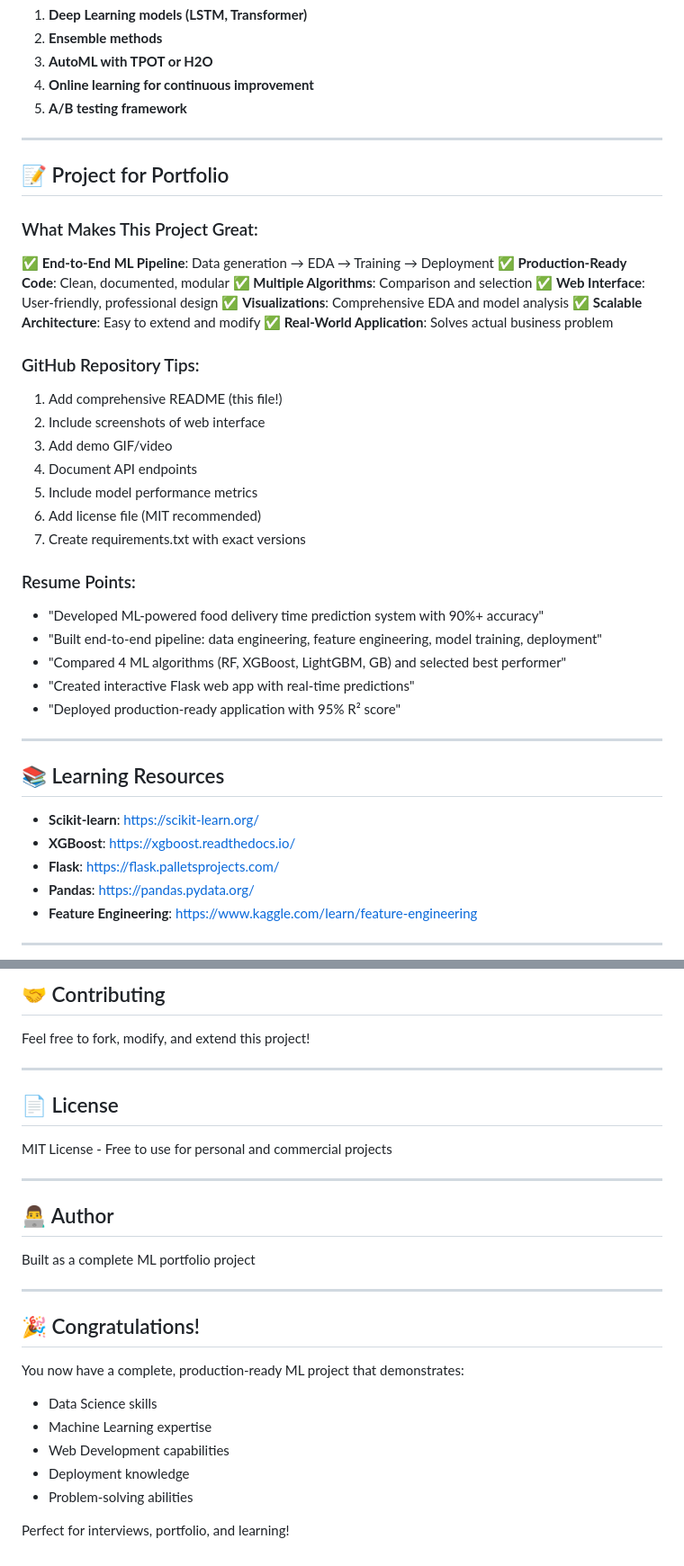
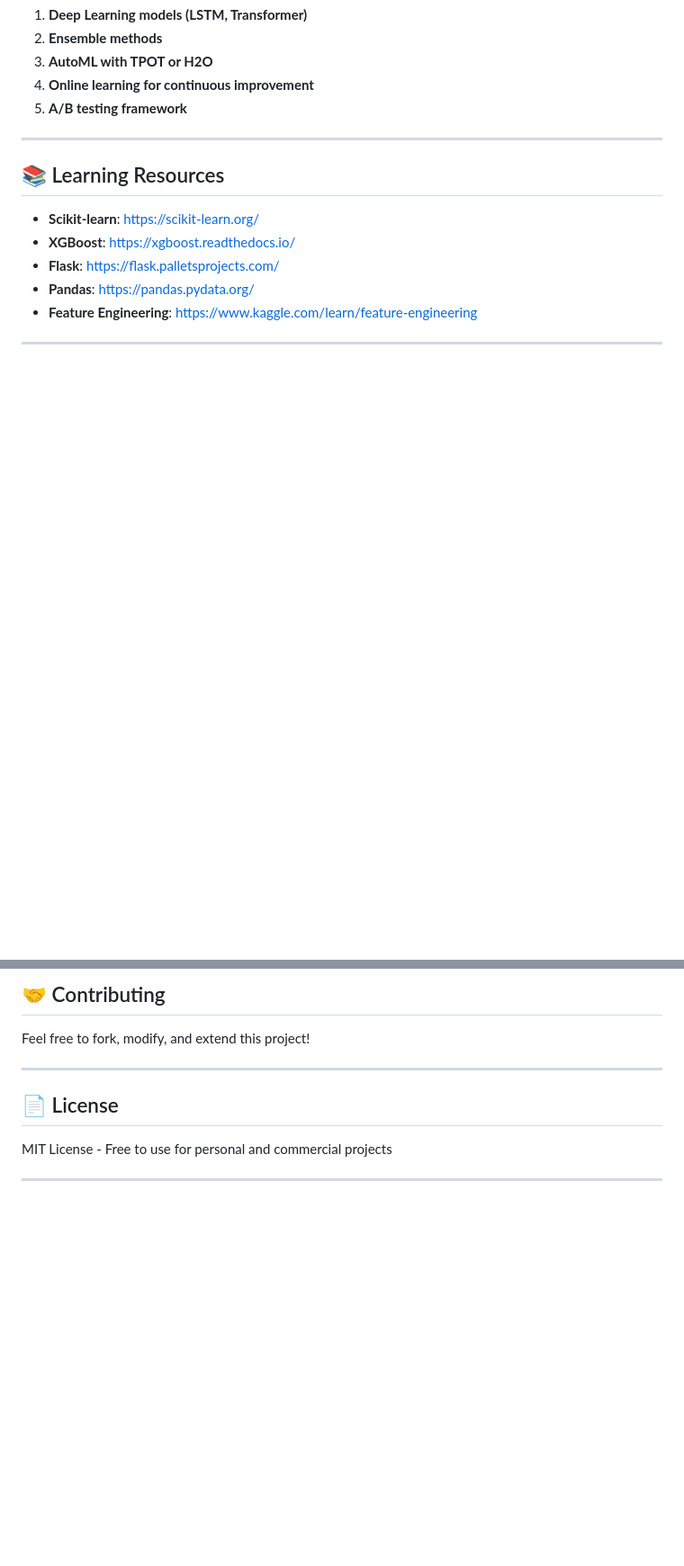
Before and after one commit to rameshkumark24/FoodDelivery_time_prediction, a Markdown page: README.md, 2 parts joined by grey strips. Shown at 90% size. Drawn GitHub-style; blank space fills up the shorter version.

Commit message:
Cleanup README by removing unnecessary sections
Removed project overview, resume points, and author sections from README.

```diff
--- a/README.md
+++ b/README.md
@@ -402,36 +402,6 @@ mkdir templates
 
 ---
 
-## 📝 Project for Portfolio
-
-### What Makes This Project Great:
-
-✅ **End-to-End ML Pipeline**: Data generation → EDA → Training → Deployment
-✅ **Production-Ready Code**: Clean, documented, modular
-✅ **Multiple Algorithms**: Comparison and selection
-✅ **Web Interface**: User-friendly, professional design
-✅ **Visualizations**: Comprehensive EDA and model analysis
-✅ **Scalable Architecture**: Easy to extend and modify
-✅ **Real-World Application**: Solves actual business problem
-
-### GitHub Repository Tips:
-1. Add comprehensive README (this file!)
-2. Include screenshots of web interface
-3. Add demo GIF/video
-4. Document API endpoints
-5. Include model performance metrics
-6. Add license file (MIT recommended)
-7. Create requirements.txt with exact versions
-
-### Resume Points:
-- "Developed ML-powered food delivery time prediction system with 90%+ accuracy"
-- "Built end-to-end pipeline: data engineering, feature engineering, model training, deployment"
-- "Compared 4 ML algorithms (RF, XGBoost, LightGBM, GB) and selected best performer"
-- "Created interactive Flask web app with real-time predictions"
-- "Deployed production-ready application with 95% R² score"
-
----
-
 ## 📚 Learning Resources
 
 - **Scikit-learn**: https://scikit-learn.org/
@@ -453,20 +423,3 @@ Feel free to fork, modify, and extend this project!
 MIT License - Free to use for personal and commercial projects
 
 ---
-
-## 👨‍💻 Author
-
-Built as a complete ML portfolio project
-
----
-
-## 🎉 Congratulations!
-
-You now have a complete, production-ready ML project that demonstrates:
-- Data Science skills
-- Machine Learning expertise
-- Web Development capabilities
-- Deployment knowledge
-- Problem-solving abilities
-
-Perfect for interviews, portfolio, and learning!
```
